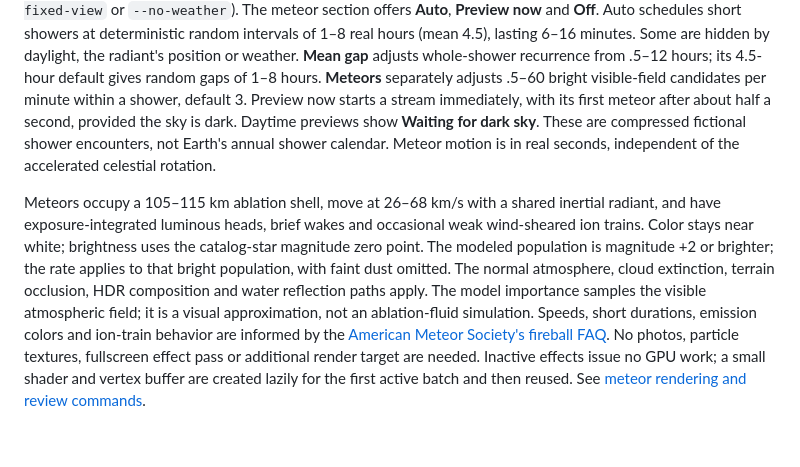
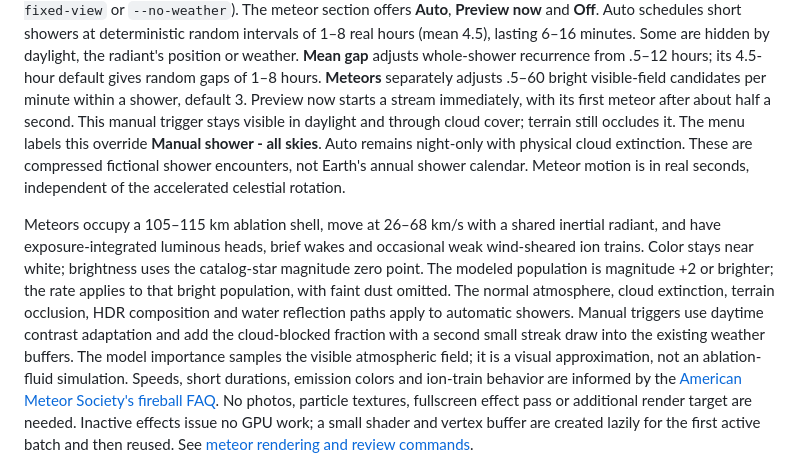
Before and after one commit to mkaszynski/gas-giant-screensaver, a Markdown page: README.md, the part around the change. Rendered like a GitHub page; blank space fills up the shorter version.

Commit message:
Document the manual meteor visibility override

```diff
--- a/README.md
+++ b/README.md
@@ -22,8 +22,10 @@ lasting 6–16 minutes. Some are hidden by daylight, the radiant's position or
 weather. **Mean gap** adjusts whole-shower recurrence from .5–12 hours; its
 4.5-hour default gives random gaps of 1–8 hours. **Meteors** separately adjusts
 .5–60 bright visible-field candidates per minute within a shower, default 3. Preview now starts a stream immediately, with its first
-meteor after about half a second, provided the sky is dark. Daytime previews show
-**Waiting for dark sky**. These are compressed fictional shower encounters, not
+meteor after about half a second. This manual trigger stays visible in daylight
+and through cloud cover; terrain still occludes it. The menu labels this override
+**Manual shower - all skies**. Auto remains night-only with physical cloud
+extinction. These are compressed fictional shower encounters, not
 Earth's annual shower calendar. Meteor motion is in real seconds, independent
 of the accelerated celestial rotation.
 
@@ -32,7 +34,9 @@ inertial radiant, and have exposure-integrated luminous heads, brief wakes and
 occasional weak wind-sheared ion trains. Color stays near white; brightness uses
 the catalog-star magnitude zero point. The modeled population is magnitude +2
 or brighter; the rate applies to that bright population, with faint dust omitted. The normal atmosphere, cloud extinction,
-terrain occlusion, HDR composition and water reflection paths apply. The model
+terrain occlusion, HDR composition and water reflection paths apply to automatic
+showers. Manual triggers use daytime contrast adaptation and add the cloud-blocked
+fraction with a second small streak draw into the existing weather buffers. The model
 importance samples the visible atmospheric field; it is a visual approximation,
 not an ablation-fluid simulation. Speeds, short durations, emission colors and
 ion-train behavior are informed by the [American Meteor Society's fireball
```
